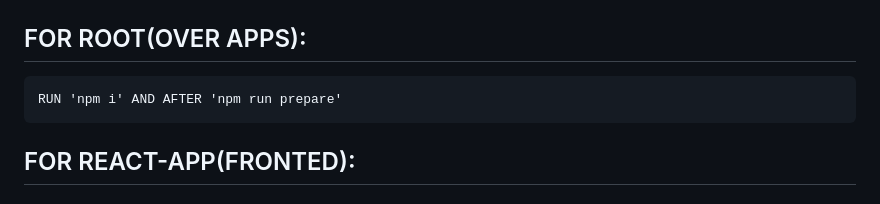
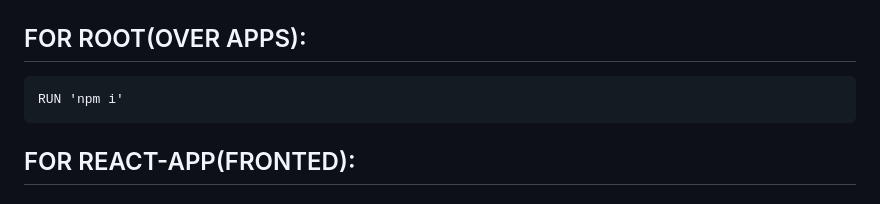
Before and after one commit to PatrykKuniczak/YT_Notifier, a Markdown page: CONTRIBUTION.md, the part around the change. Drawn GitHub-style.

Commit message:
docs: remove unnecessary husky part in CONTRIBUTION

```diff
--- a/CONTRIBUTION.md
+++ b/CONTRIBUTION.md
@@ -2,7 +2,7 @@
     1. Clone this repository.
 
 ## FOR ROOT(OVER APPS):
-    RUN 'npm i' AND AFTER 'npm run prepare'
+    RUN 'npm i'
 
 ## FOR REACT-APP(FRONTED):
 
```
